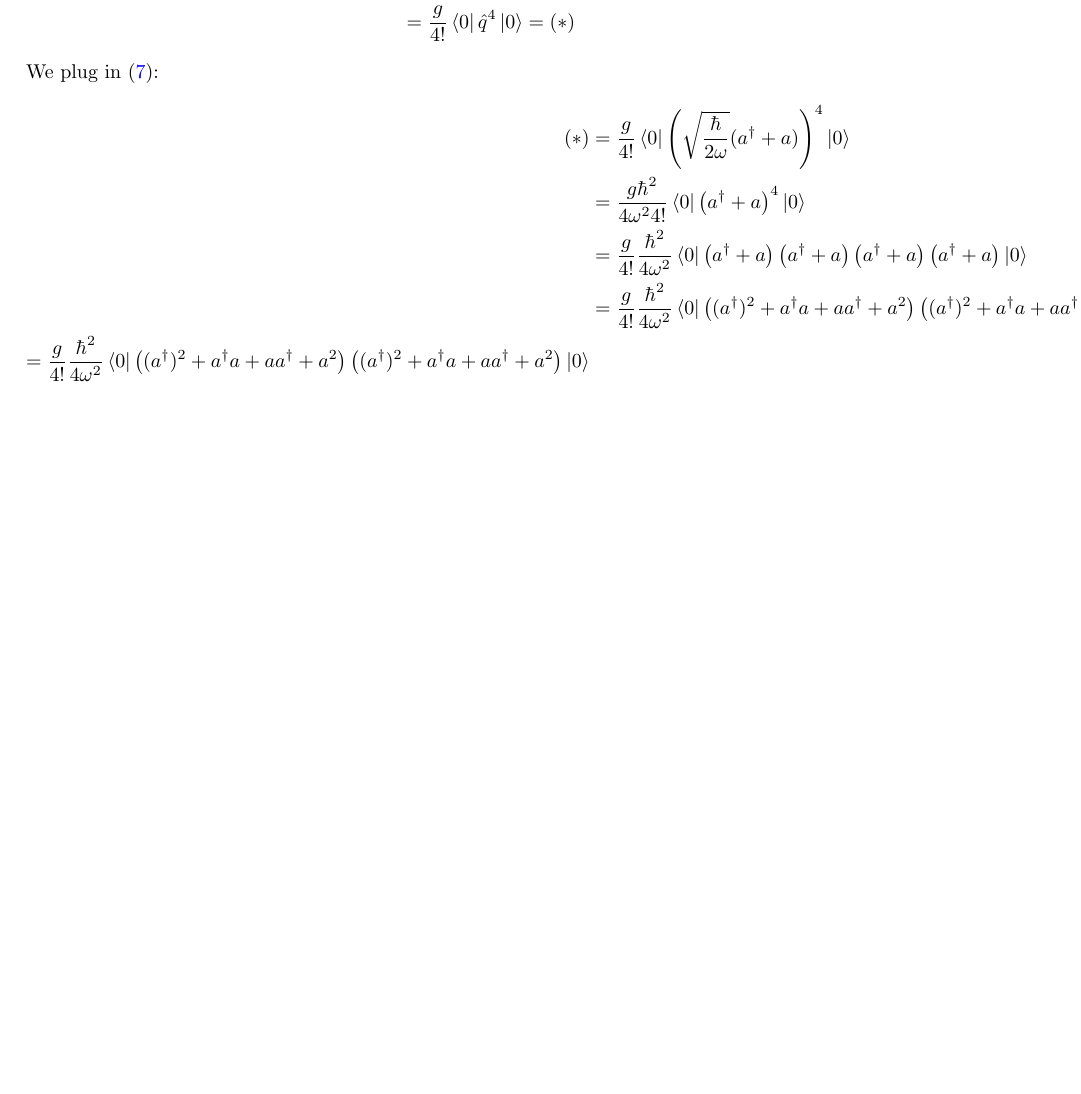
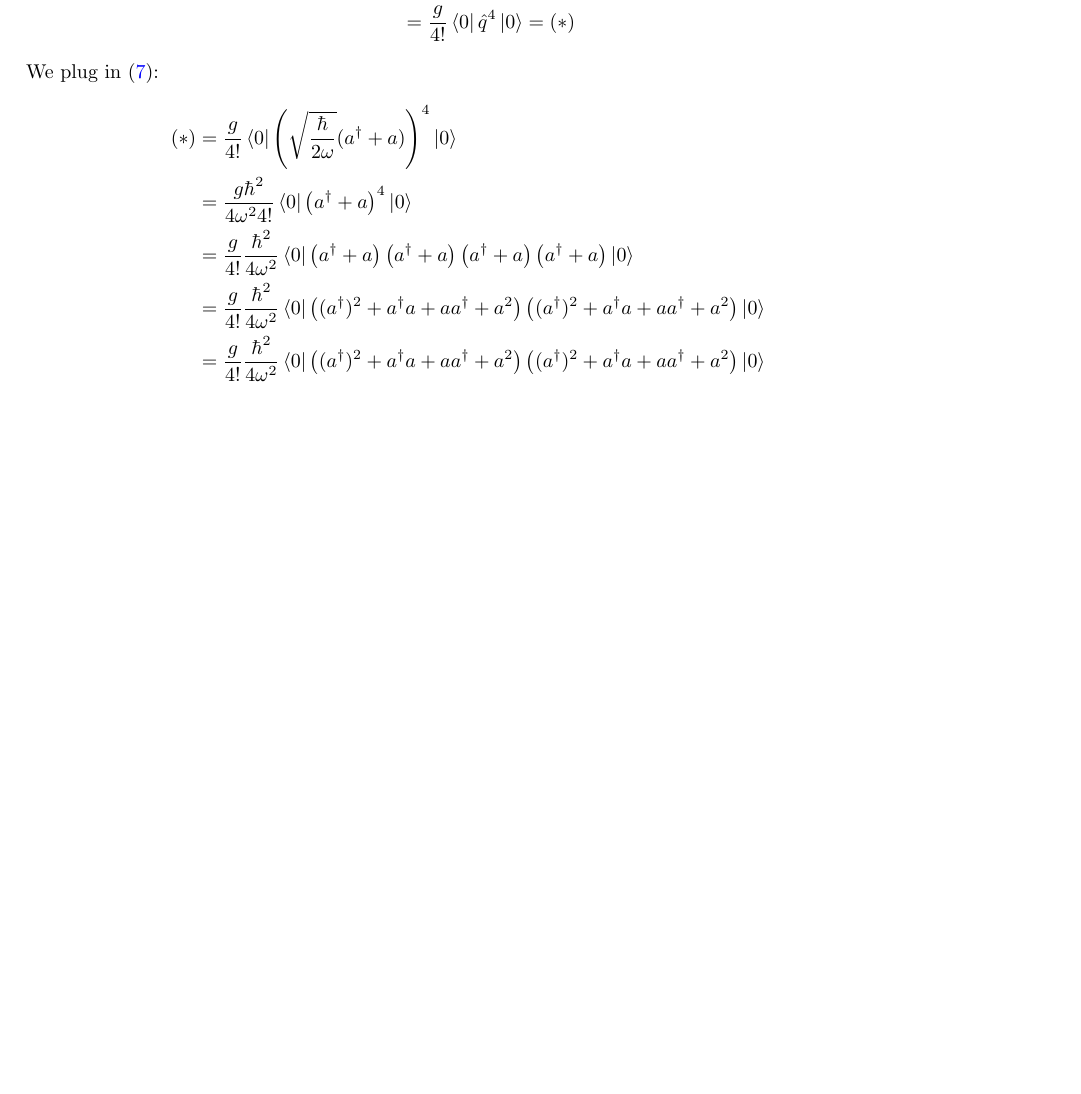
Before and after one commit to YonahWeiner/QFT1-HW1, a LaTeX document (main.tex): part of page 7 of 7, cut so that both start at the same text. Compiled offline with pdfLaTeX.

Commit message:
fixed build error after merge

```diff
--- a/main.tex
+++ b/main.tex
@@ -352,7 +352,7 @@ We do the same thing for (c):
 		 		(*)&=\frac{g}{4!}\bra{0}\left(\sqrt{\frac{\hbar}{2\omega}}(a^\dagger + a) \right) ^4\ket{0}\\
 		 		&= \frac{g\hbar^2}{4\omega^2 4!}\bra{0}\left(a^\dagger + a\right) ^4\ket{0}\\
 		 		&= \frac{g}{4!}\frac{\hbar^2}{4\omega^2 }\bra{0}\left(a^\dagger + a\right)\left(a^\dagger + a\right)\left(a^\dagger + a\right)\left(a^\dagger + a\right)\ket{0}\\
-		 		&= \frac{g}{4!}\frac{\hbar^2}{4\omega^2 }\bra{0}\left((a^\dagger)^2+a^\dagger a + aa^\dagger + a^2\right)\left((a^\dagger)^2+a^\dagger a + aa^\dagger + a^2\right)\ket{0}
+		 		&= \frac{g}{4!}\frac{\hbar^2}{4\omega^2 }\bra{0}\left((a^\dagger)^2+a^\dagger a + aa^\dagger + a^2\right)\left((a^\dagger)^2+a^\dagger a + aa^\dagger + a^2\right)\ket{0}\\
 		 		&= \frac{g}{4!}\frac{\hbar^2}{4\omega^2 }\bra{0}\left((a^\dagger)^2+a^\dagger a + aa^\dagger + a^2\right)\left((a^\dagger)^2+a^\dagger a + aa^\dagger + a^2\right)\ket{0}
 		\end{split}
 	\end{equation*}
```
Also changed, not shown: main.pdf, 2 other files.
